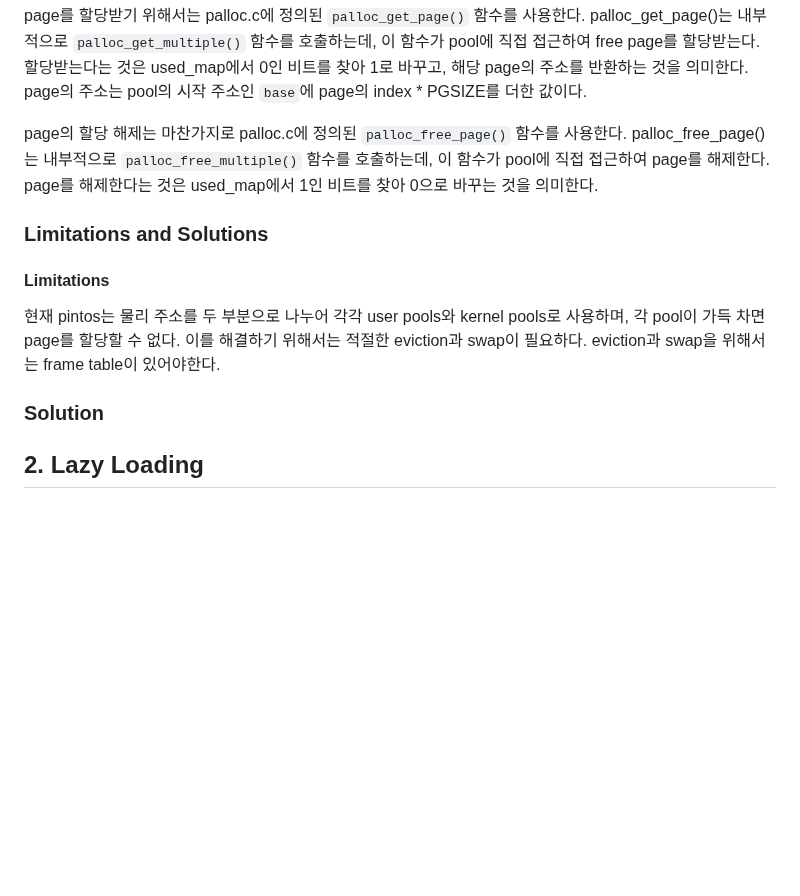
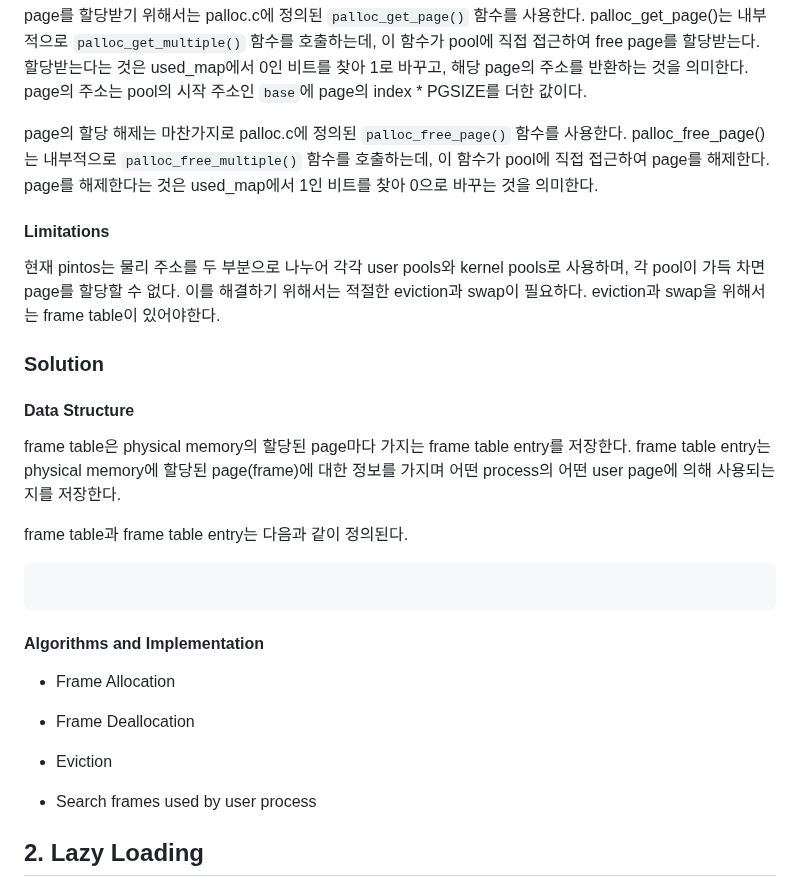
Before and after one commit to happyhappy-jun/CSED312-pintos, a Markdown page: docs/p3/p3.md, the part around the change. Rendered like a GitHub page; blank space fills up the shorter version.

Commit message:
frame table: solution baseline 추가

````diff
--- a/docs/p3/p3.md
+++ b/docs/p3/p3.md
@@ -69,13 +69,33 @@ page의 할당 해제는 마찬가지로 palloc.c에 정의된 `palloc_free_page
 palloc_free_page()는 내부적으로 `palloc_free_multiple()` 함수를 호출하는데, 이 함수가 pool에 직접 접근하여 page를 해제한다.
 page를 해제한다는 것은 used_map에서 1인 비트를 찾아 0으로 바꾸는 것을 의미한다.
 
-### Limitations and Solutions
 #### Limitations
 
 현재 pintos는 물리 주소를 두 부분으로 나누어 각각 user pools와 kernel pools로 사용하며, 각 pool이 가득 차면 page를 할당할 수 없다.
 이를 해결하기 위해서는 적절한 eviction과 swap이 필요하다. eviction과 swap을 위해서는 frame table이 있어야한다.
 
 ### Solution
+
+#### Data Structure
+
+frame table은 physical memory의 할당된 page마다 가지는 frame table entry를 저장한다.
+frame table entry는 physical memory에 할당된 page(frame)에 대한 정보를 가지며 어떤 process의 어떤 user page에 의해 사용되는지를 저장한다.
+
+frame table과 frame table entry는 다음과 같이 정의된다.
+
+```c
+
+```
+
+#### Algorithms and Implementation
+
+- Frame Allocation
+
+- Frame Deallocation
+
+- Eviction
+
+- Search frames used by user process
 
 ## 2. Lazy Loading
 
````
